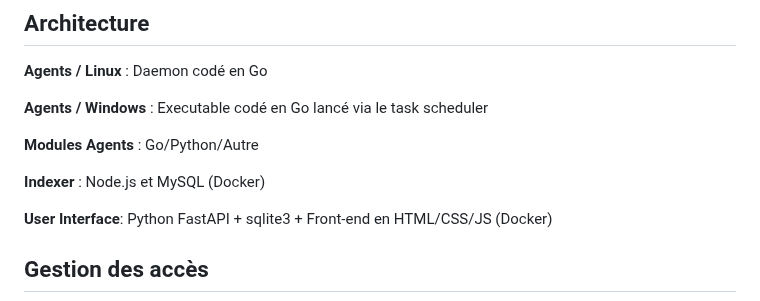
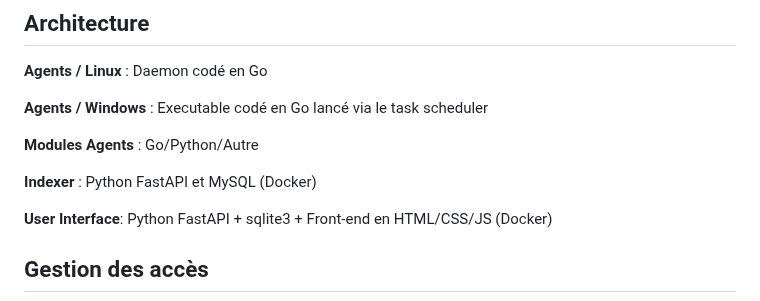
Before and after one commit to fog84/Eagle-SIEM, a Markdown page: README.md, the part around the change. GitHub-like rendering.

Commit message:
changement techno

```diff
--- a/README.md
+++ b/README.md
@@ -12,7 +12,7 @@ Eagle SIEM allows you to centralize, correlate and analyze logs in real time to
 
 **Modules Agents** : Go/Python/Autre
 
-**Indexer** : Node.js et MySQL (Docker)
+**Indexer** : Python FastAPI et MySQL (Docker)
 
 **User Interface**: Python FastAPI + sqlite3 + Front-end en HTML/CSS/JS (Docker)
 
```
